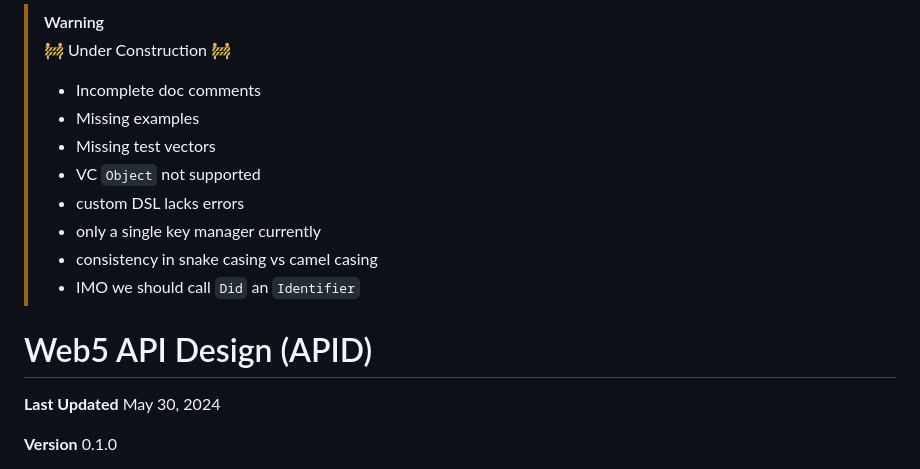
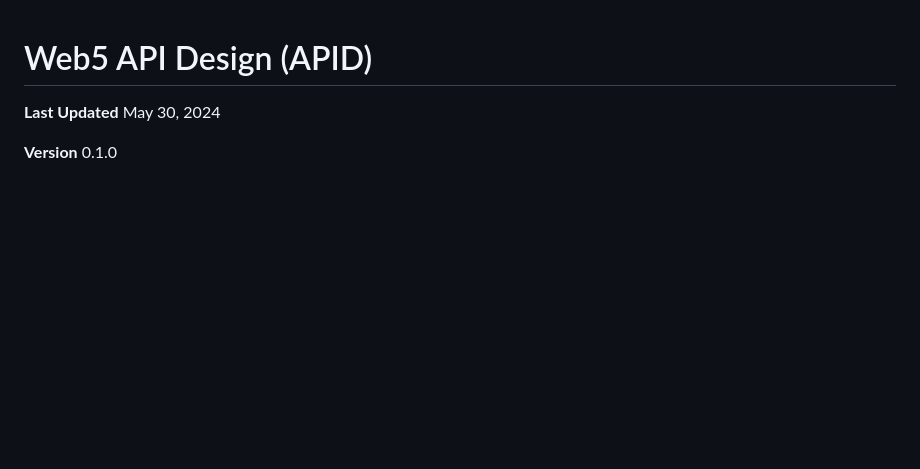
Before and after one commit to TBD54566975/web5-rs, a Markdown page: docs/API_DESIGN.md, the part around the change. Rendered like a GitHub page; blank space fills up the shorter version.

Commit message:
Remove TODO comments, prepare for PR

```diff
--- a/docs/API_DESIGN.md
+++ b/docs/API_DESIGN.md
@@ -1,15 +1,3 @@
-> [!WARNING]
-> 🚧 Under Construction 🚧
->
-> - Incomplete doc comments
-> - Missing examples
-> - Missing test vectors
-> - VC `Object` not supported
-> - custom DSL lacks errors
-> - only a single key manager currently
-> - consistency in snake casing vs camel casing
-> - IMO we should call `Did` an `Identifier`
-
 # Web5 API Design (APID) <!-- omit in toc -->
 
 **Last Updated** May 30, 2024
```
Also changed, not shown: 1 other file.
